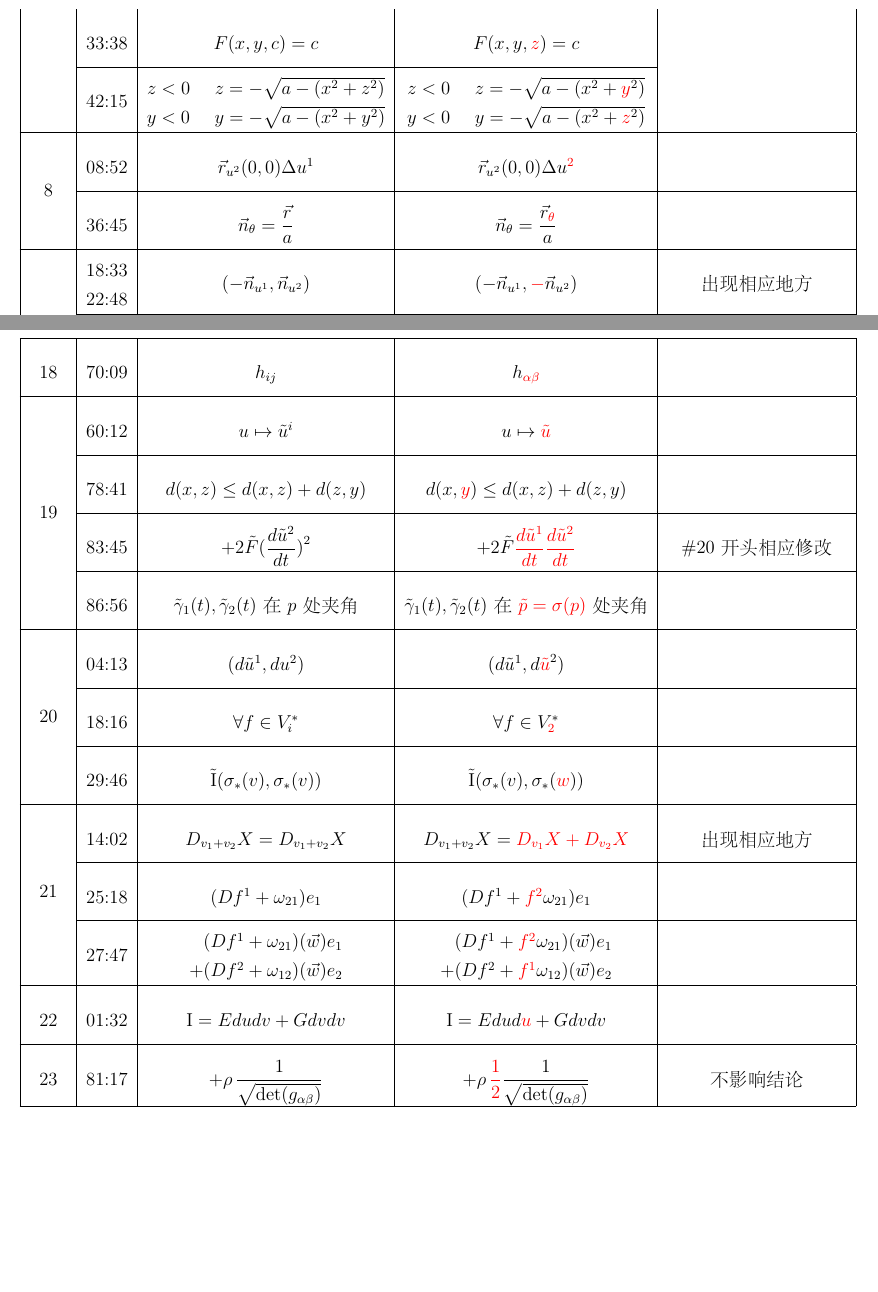
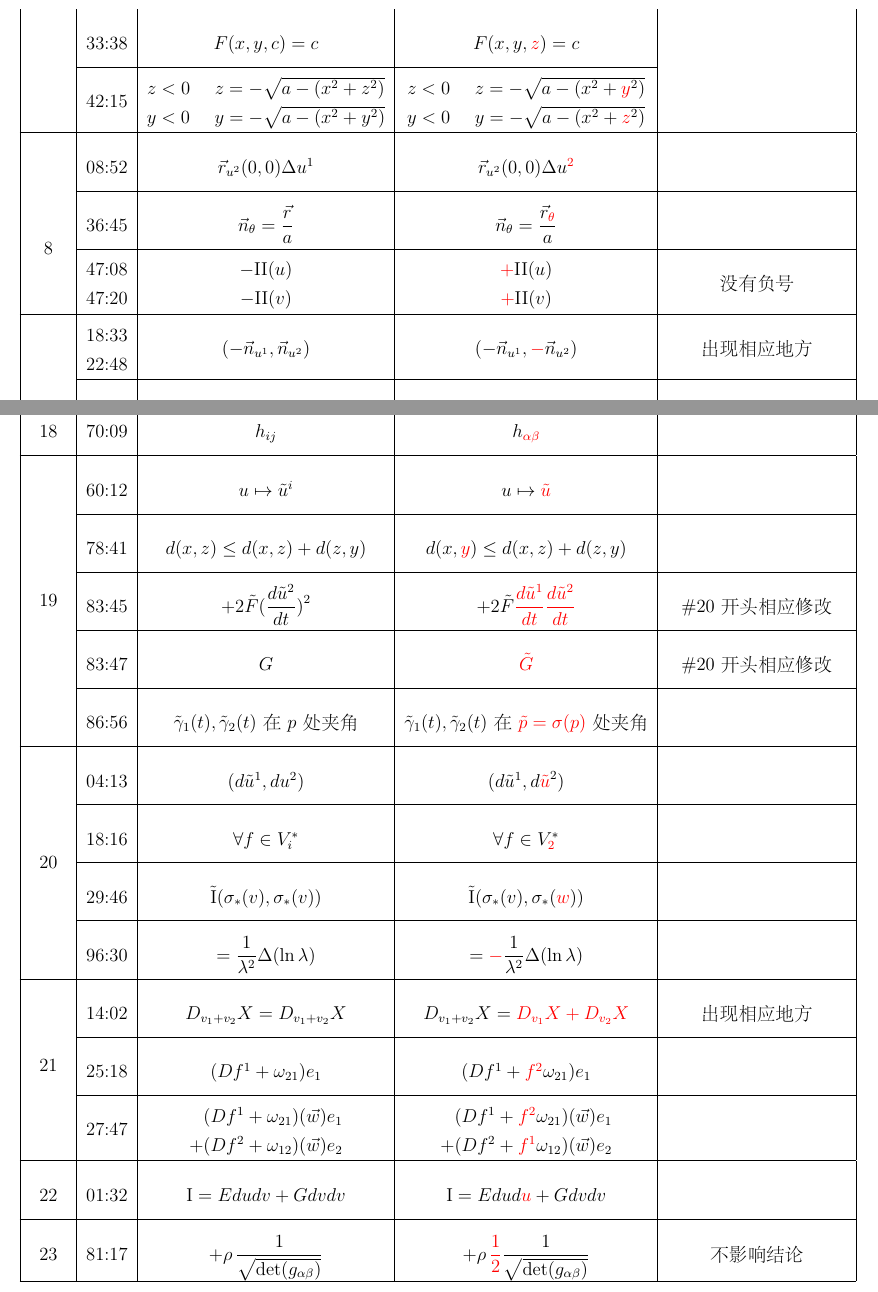
Before and after one commit to perrogg/Differential-Geometry-Notes, a LaTeX document (Corrections.tex): two parts of pages 2 and 3 of 3, joined at a grey line, cut so that both start at the same text, the shorter picture padded with empty space. The pictures show the PDF file Corrections.pdf that the author committed with the source.

Commit message:
2021-07-03

```diff
--- a/Corrections.tex
+++ b/Corrections.tex
@@ -90,9 +90,11 @@
 			}
 		 & \\
 		\hline
-		\multirow{2}*{8} & 08:52 & $\vec{r}_{u^{2}}(0,0)\Delta u^{1}$ & $\vec{r}_{u^{2}}(0,0)\Delta u^{\textcolor{red}{2}}$ & \\
+		\multirow{4}*{8} & 08:52 & $\vec{r}_{u^{2}}(0,0)\Delta u^{1}$ & $\vec{r}_{u^{2}}(0,0)\Delta u^{\textcolor{red}{2}}$ & \\
 		\cline{2-5}
 		& 36:45 & $\vec{n}_{\theta}=\dfrac{\vec{r}}{a}$ & $\vec{n}_{\theta}=\dfrac{\vec{r}_{\textcolor{red}{\theta}}}{a}$ & \\
+		\cline{2-5}
+		&  \makecell[c]{47:08\\47:20}& \makecell[c]{$-\mathrm{II}(u)$\\$-\mathrm{II}(v)$} & \makecell[c]{${\textcolor{red}{+}}\mathrm{II}(u)$\\${\textcolor{red}{+}}\mathrm{II}(v)$} & 没有负号\\
 		\hline
 		\multirow{4}*{10} & \makecell[c]{18:33\\22:48} & $(-\vec{n}_{u^1},\vec{n}_{u^2})$ & $(-\vec{n}_{u^1},\textcolor{red}{-}\vec{n}_{u^2})$ & 出现相应地方\\
 		\cline{2-5}
@@ -127,11 +129,13 @@
 		\hline
 		18 & 70:09 & $h_{ij}$ &  $h_{\textcolor{red}{\alpha\beta}}$ & \\
 		\hline
-		\multirow{4}*{19} & 60:12 & $u\mapsto \tilde{u}^{i}$  & $u\mapsto {\textcolor{red}{\tilde{u}}}$ & \\
+		\multirow{5}*{19} & 60:12 & $u\mapsto \tilde{u}^{i}$  & $u\mapsto {\textcolor{red}{\tilde{u}}}$ & \\
 		\cline{2-5}
 		& 78:41 & $d(x,z)\le d(x,z)+d(z,y)$ & $d(x,{\textcolor{red}{y}})\le d(x,z)+d(z,y)$ & \\
 		\cline{2-5}
 		& 83:45 & $+2\tilde{F}\big(\dfrac{d\tilde{u}^{2}}{dt}\big)^{2}$ & $+2\tilde{F}{\textcolor{red}{\dfrac{d\tilde{u}^{ 1}}{dt}\dfrac{d\tilde{u}^{2}}{dt}}}$ & \#20开头相应修改 \\
 		\cline{2-5}
+		& 83:47 & $G$ & \textcolor{red}{$\tilde{G}$} & \#20开头相应修改 \\
+		\cline{2-5}
 		& 86:56 & $\tilde{\gamma}_1(t),\tilde{\gamma}_2(t)$在$p$处夹角 & $\tilde{\gamma}_1(t),\tilde{\gamma}_2(t)$在${\textcolor{red}{\tilde{p}=\sigma(p)}}$处夹角 & \\
 		\hline
@@ -140,6 +144,8 @@
 		& 18:16  & $\forall f\in V^{\ast}_i$ &  $\forall f\in V^{\ast}_{\textcolor{red}{2}}$ & \\
 		\cline{2-5}
 		& 29:46 & $\tilde{\mathrm{I}}(\sigma_{\ast}(v),\sigma_{\ast}(v))$ & $\tilde{\mathrm{I}}(\sigma_{\ast}(v),\sigma_{\ast}({\textcolor{red}{w}}))$ & \\
+		\cline{2-5}
+		& 96:30 & $=\dfrac{1}{\lambda^{2}}\Delta(\ln\lambda)$ & $={\textcolor{red}{-}}\dfrac{1}{\lambda^{2}}\Delta(\ln\lambda)$ & \\
 		\hline
 		\multirow{3}*{21} & 14:02 & $D_{v_1+v_2}X=D_{v_1+v_2}X$ & $D_{v_1+v_2}X=\textcolor{red}{D_{v_1}X+D_{v_2}X}$ & 出现相应地方 \\
 		\cline{2-5}
```
Also changed, not shown: Corrections.pdf, Corrections.tex (2 more changed lines).
